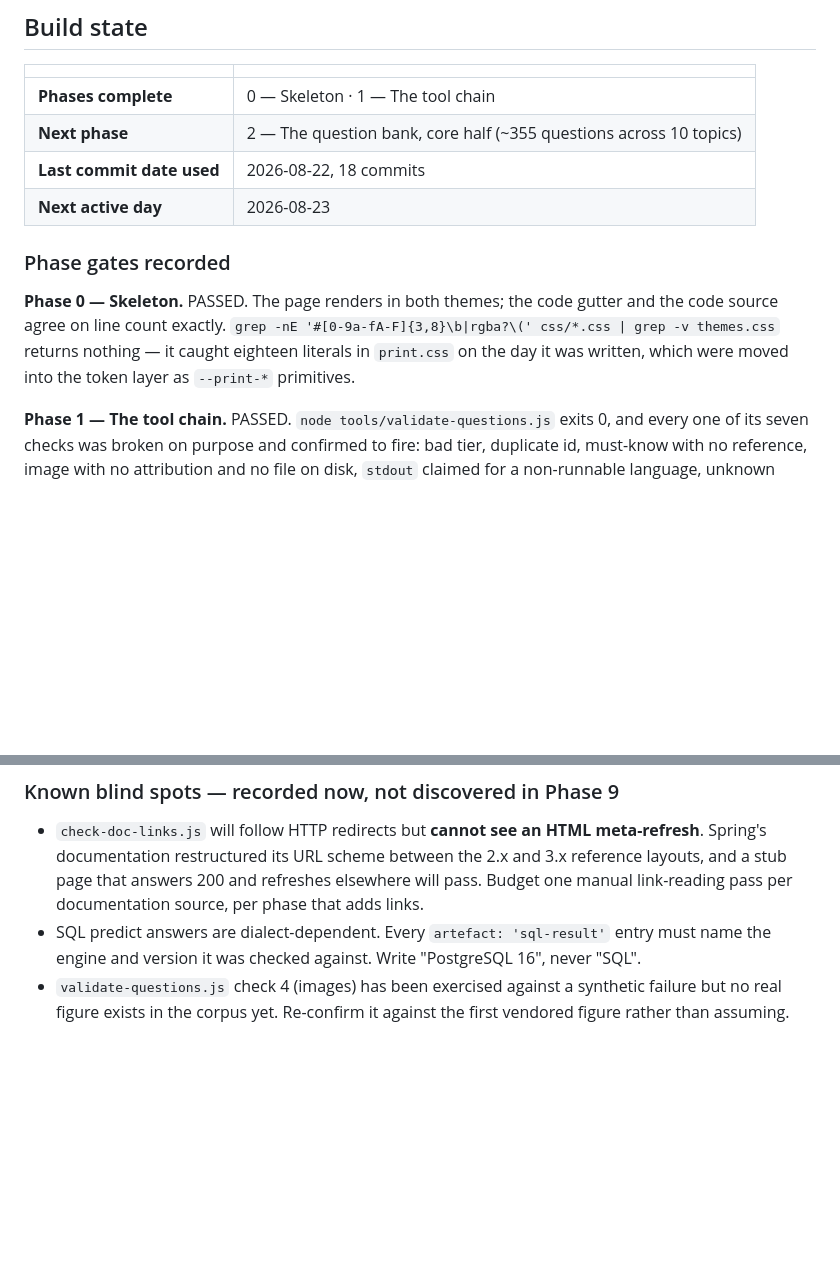
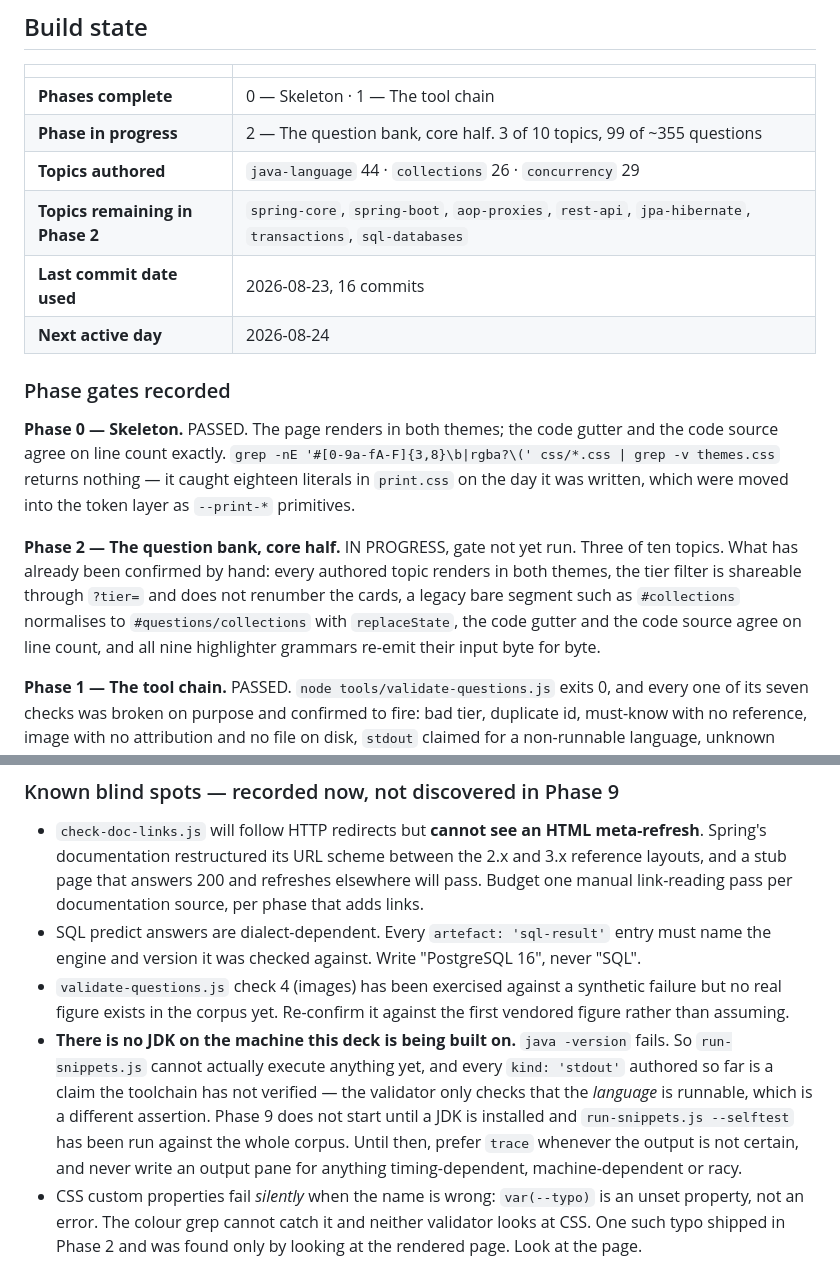
Before and after one commit to skystone1000/SpringDeck, a Markdown page: CLAUDE.md, 2 parts joined by grey strips. Drawn GitHub-style; blank space fills up the shorter version.

Commit message:
Record the Phase 2 state and two new blind spots
Three of the ten core topics are authored and ninety-nine of the roughly three
hundred and fifty-five questions exist. The table now names which topics are
done and which are left, so the next session continues the phase rather than
re-deriving where it stopped.

Two blind spots go in the list, and the first is the more serious of the two.

There is no JDK on this machine. java -version fails, which means
run-snippets.js has never executed anything and every stdout output pane
authored so far is a claim the toolchain has not checked. The validator only
asserts that the language is one the runner *could* execute, which is a
different and much weaker statement than "this output was produced". Recording
it here rather than discovering it at the Phase 9 gate is the point of having a
blind-spot list at all. Until a JDK is installed the working rule is to prefer
trace whenever the output is not certain, and never to write an output pane for
anything racy, timing-dependent or machine-dependent — which is why two
concurrency snippets deliberately have none.

The second is a property of CSS rather than of this project: var(--typo) is an
unset property, not an error. A misnamed font token shipped in Phase 2 and made
every diagram label render in the browser default serif. Nothing could have
caught it — the colour grep looks for colours and neither validator looks at
CSS at all — except opening the page, which is now written down as the
mitigation.

```diff
--- a/CLAUDE.md
+++ b/CLAUDE.md
@@ -138,9 +138,11 @@ Where a cross-language comparison earns its place it is **prose in a
 | | |
 |---|---|
 | **Phases complete** | 0 — Skeleton · 1 — The tool chain |
-| **Next phase** | 2 — The question bank, core half (~355 questions across 10 topics) |
-| **Last commit date used** | 2026-08-22, 18 commits |
-| **Next active day** | 2026-08-23 |
+| **Phase in progress** | 2 — The question bank, core half. 3 of 10 topics, 99 of ~355 questions |
+| **Topics authored** | `java-language` 44 · `collections` 26 · `concurrency` 29 |
+| **Topics remaining in Phase 2** | `spring-core`, `spring-boot`, `aop-proxies`, `rest-api`, `jpa-hibernate`, `transactions`, `sql-databases` |
+| **Last commit date used** | 2026-08-23, 16 commits |
+| **Next active day** | 2026-08-24 |
 
 ### Phase gates recorded
 
@@ -149,6 +151,14 @@ gutter and the code source agree on line count exactly. `grep -nE
 '#[0-9a-fA-F]{3,8}\b|rgba?\(' css/*.css | grep -v themes.css` returns nothing
 — it caught eighteen literals in `print.css` on the day it was written, which
 were moved into the token layer as `--print-*` primitives.
+
+**Phase 2 — The question bank, core half.** IN PROGRESS, gate not yet run.
+Three of ten topics. What has already been confirmed by hand: every authored
+topic renders in both themes, the tier filter is shareable through `?tier=`
+and does not renumber the cards, a legacy bare segment such as
+`#collections` normalises to `#questions/collections` with `replaceState`,
+the code gutter and the code source agree on line count, and all nine
+highlighter grammars re-emit their input byte for byte.
 
 **Phase 1 — The tool chain.** PASSED. `node tools/validate-questions.js` exits
 0, and every one of its seven checks was broken on purpose and confirmed to
@@ -170,3 +180,15 @@ inline event handler.
 - `validate-questions.js` check 4 (images) has been exercised against a
   synthetic failure but no real figure exists in the corpus yet. Re-confirm it
   against the first vendored figure rather than assuming.
+- **There is no JDK on the machine this deck is being built on.** `java -version`
+  fails. So `run-snippets.js` cannot actually execute anything yet, and every
+  `kind: 'stdout'` authored so far is a claim the toolchain has not verified —
+  the validator only checks that the *language* is runnable, which is a
+  different assertion. Phase 9 does not start until a JDK is installed and
+  `run-snippets.js --selftest` has been run against the whole corpus. Until
+  then, prefer `trace` whenever the output is not certain, and never write an
+  output pane for anything timing-dependent, machine-dependent or racy.
+- CSS custom properties fail *silently* when the name is wrong: `var(--typo)`
+  is an unset property, not an error. The colour grep cannot catch it and
+  neither validator looks at CSS. One such typo shipped in Phase 2 and was
+  found only by looking at the rendered page. Look at the page.
```
